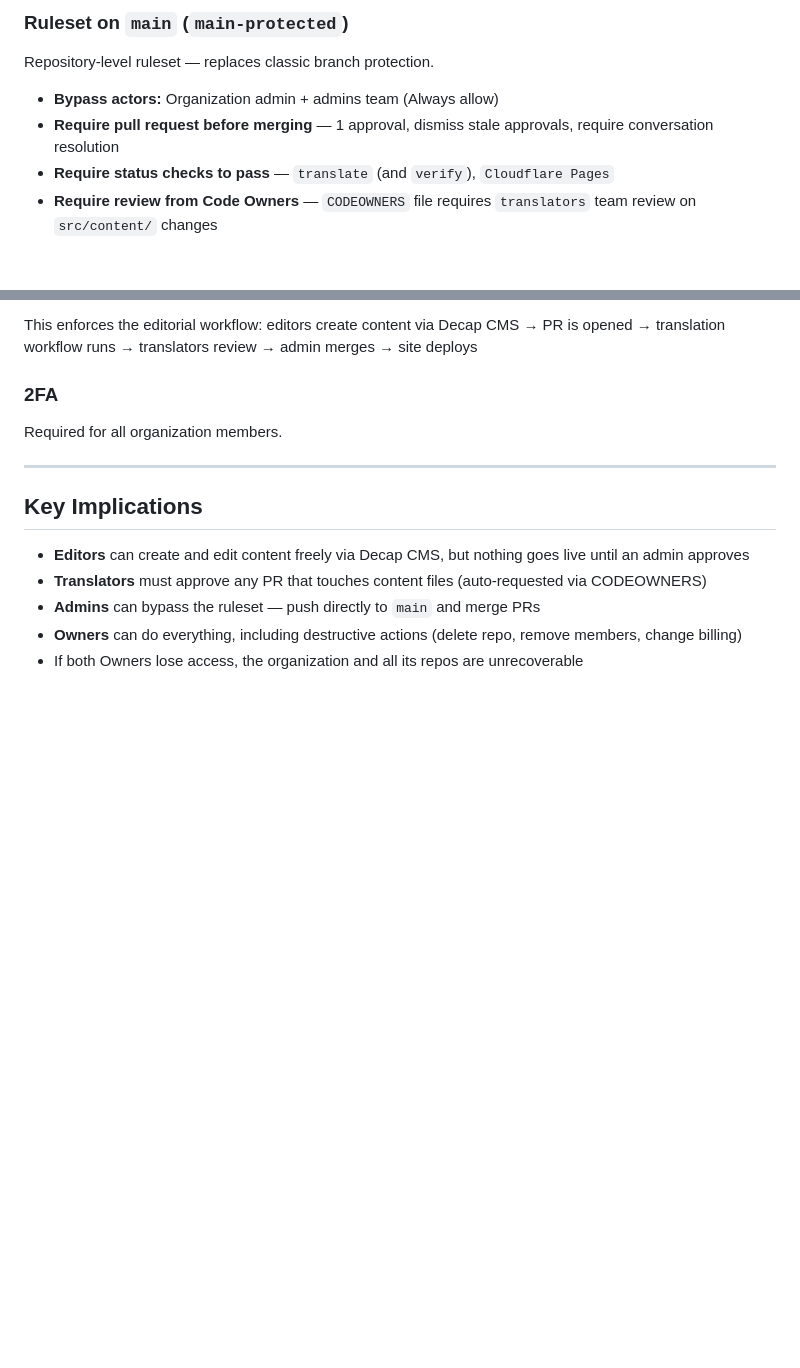
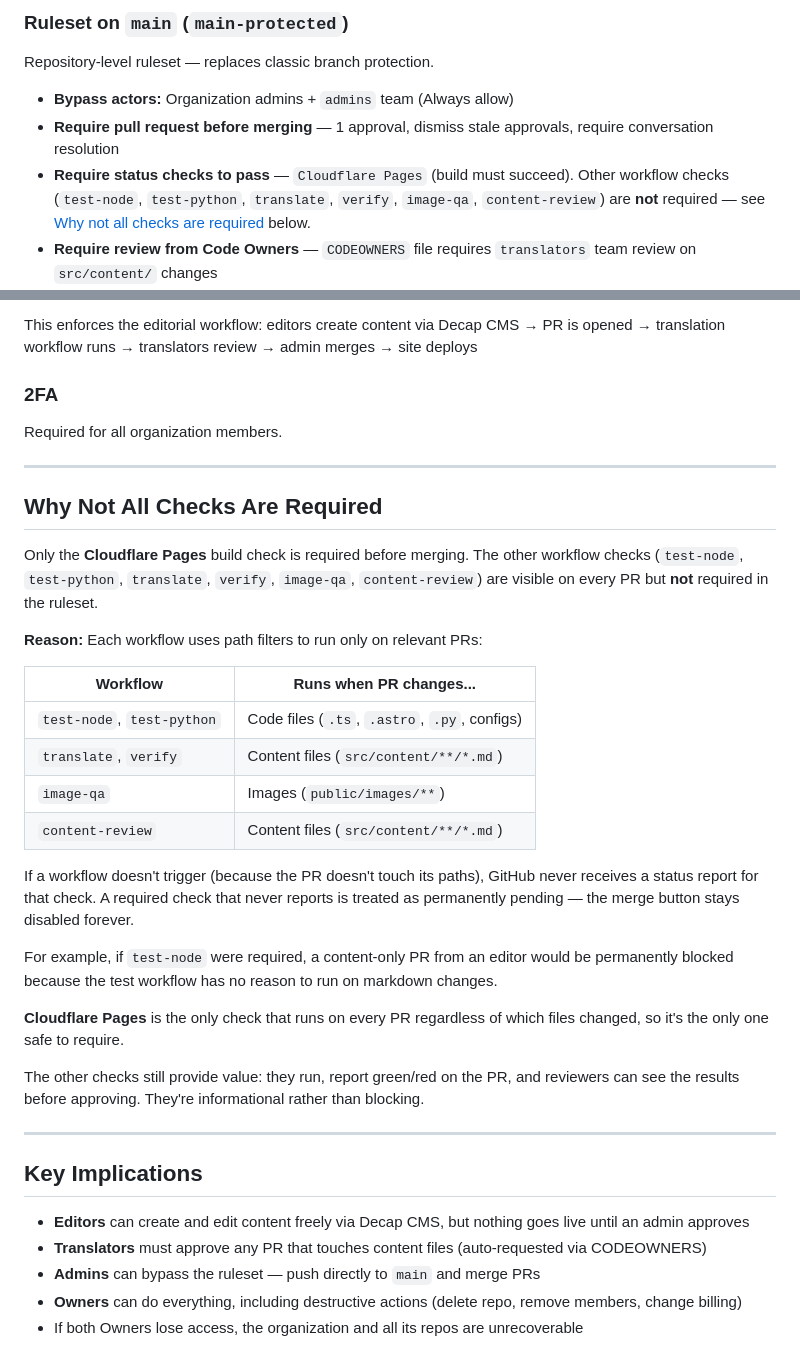
Before and after one commit to greek-house-rotterdam/ghrweb, a Markdown page: docs/github-access-control.md, 2 parts joined by grey strips. GitHub-like rendering; blank space fills up the shorter version.

```diff
--- a/docs/github-access-control.md
+++ b/docs/github-access-control.md
@@ -91,9 +91,9 @@ Org-wide toggles that limit what members can do structurally, regardless of thei
 
 Repository-level ruleset — replaces classic branch protection.
 
-- **Bypass actors:** Organization admin + admins team (Always allow)
+- **Bypass actors:** Organization admins + `admins` team (Always allow)
 - **Require pull request before merging** — 1 approval, dismiss stale approvals, require conversation resolution
-- **Require status checks to pass** — `translate` (and `verify`), `Cloudflare Pages`
+- **Require status checks to pass** — `Cloudflare Pages` (build must succeed). Other workflow checks (`test-node`, `test-python`, `translate`, `verify`, `image-qa`, `content-review`) are **not** required — see [Why not all checks are required](#why-not-all-checks-are-required) below.
 - **Require review from Code Owners** — `CODEOWNERS` file requires `translators` team review on `src/content/` changes
 - **Allowed merge method:** Squash only — keeps history clean, simplifies the merge button for non-technical users
 - **Require linear history** — enforces squash-only at the Git level
@@ -108,6 +108,29 @@ Required for all organization members.
 
 ---
 
+## Why Not All Checks Are Required
+
+Only the **Cloudflare Pages** build check is required before merging. The other workflow checks (`test-node`, `test-python`, `translate`, `verify`, `image-qa`, `content-review`) are visible on every PR but **not** required in the ruleset.
+
+**Reason:** Each workflow uses path filters to run only on relevant PRs:
+
+| Workflow | Runs when PR changes... |
+|----------|------------------------|
+| `test-node`, `test-python` | Code files (`.ts`, `.astro`, `.py`, configs) |
+| `translate`, `verify` | Content files (`src/content/**/*.md`) |
+| `image-qa` | Images (`public/images/**`) |
+| `content-review` | Content files (`src/content/**/*.md`) |
+
+If a workflow doesn't trigger (because the PR doesn't touch its paths), GitHub never receives a status report for that check. A required check that never reports is treated as permanently pending — the merge button stays disabled forever.
+
+For example, if `test-node` were required, a content-only PR from an editor would be permanently blocked because the test workflow has no reason to run on markdown changes.
+
+**Cloudflare Pages** is the only check that runs on every PR regardless of which files changed, so it's the only one safe to require.
+
+The other checks still provide value: they run, report green/red on the PR, and reviewers can see the results before approving. They're informational rather than blocking.
+
+---
+
 ## Key Implications
 
 - **Editors** can create and edit content freely via Decap CMS, but nothing goes live until an admin approves
```
Also changed, not shown: docs/tech-stack.md (+6 -3 lines), docs/workflows.md (+8 -5 lines).
